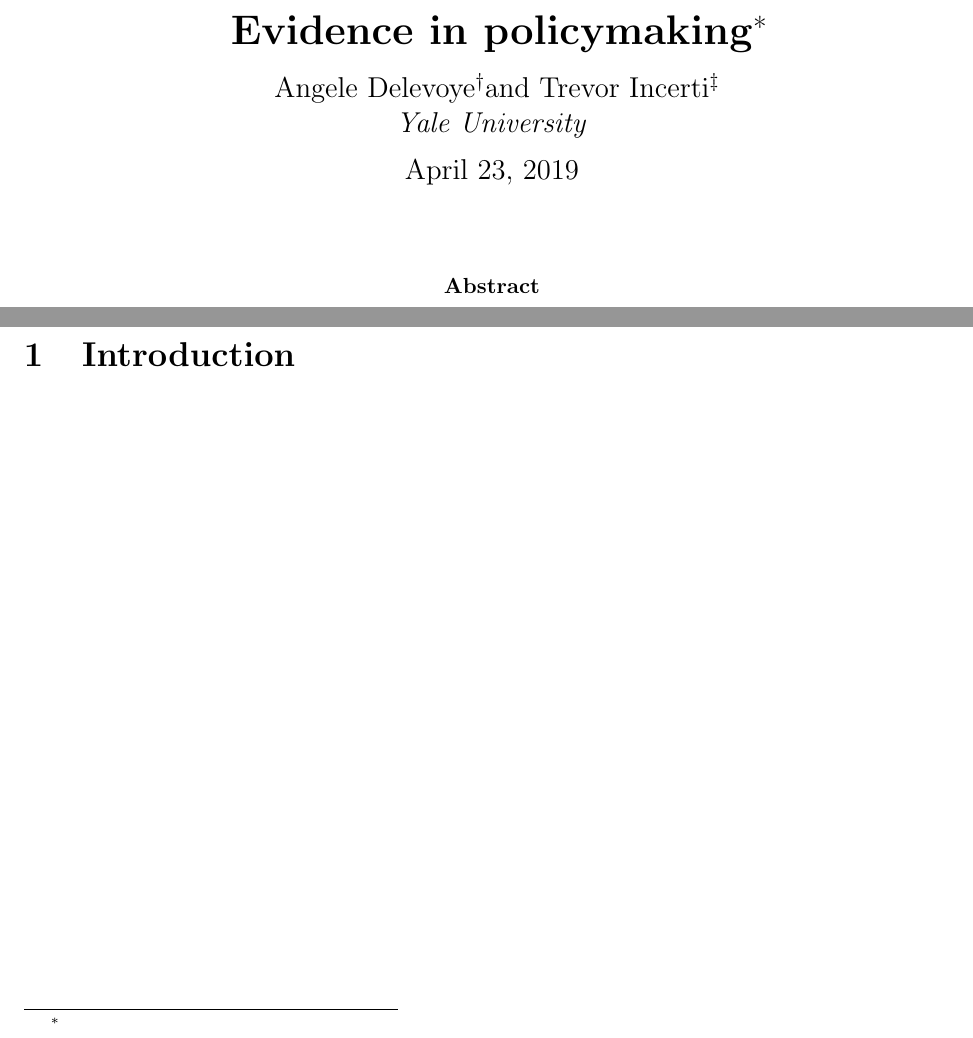
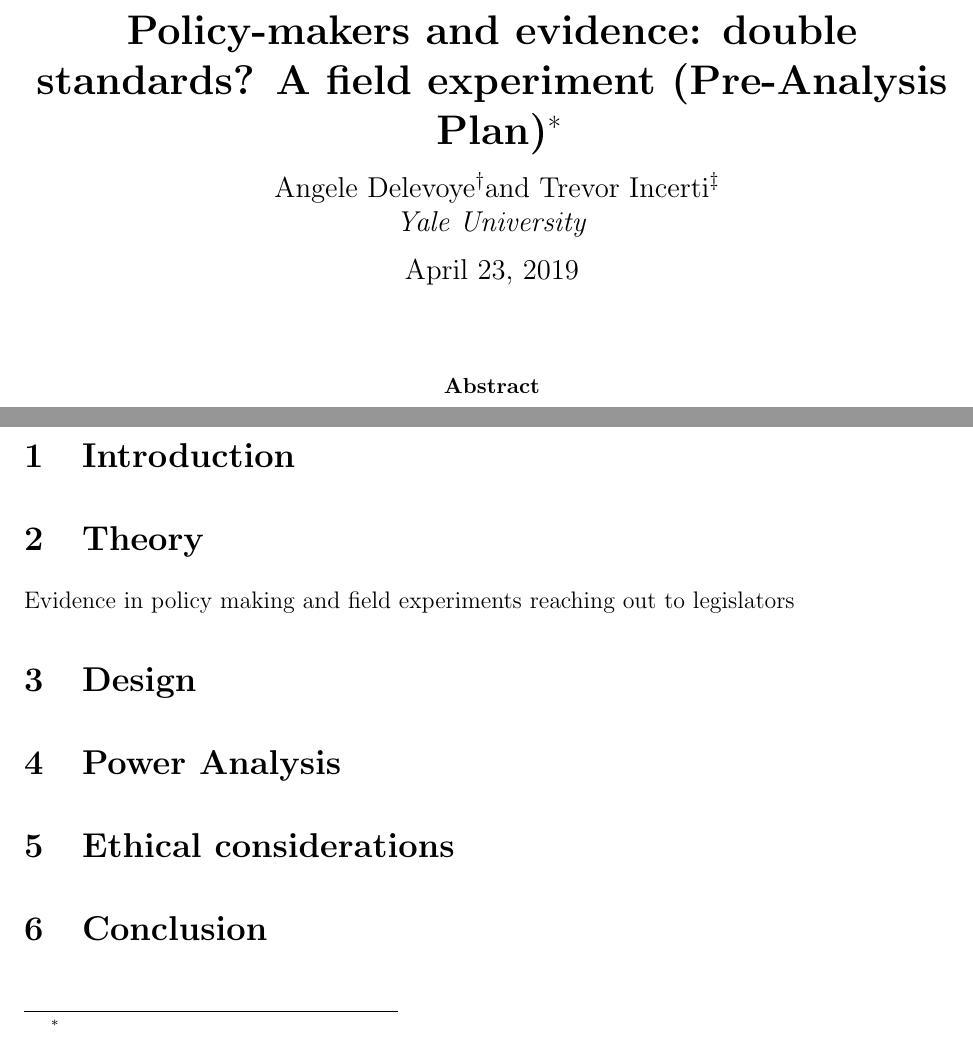
Before and after one commit to tincerti/evidence_policy, a LaTeX paper (doc/evidence_policy.tex): two parts of page 1 of 2, joined at a grey line, cut at the place of the change. Compiled offline with pdfLaTeX.

Commit message:
Structure

```diff
--- a/doc/evidence_policy.tex
+++ b/doc/evidence_policy.tex
@@ -138,7 +138,7 @@
 
 \begin{document}
 \singlespace
-\title{\textbf{Evidence in policymaking}\vspace{-1ex}\thanks{}}
+\title{\textbf{Policy-makers and evidence: double standards? A field experiment (Pre-Analysis Plan)}\vspace{-1ex}\thanks{}}
 % Thanks
 \author{Angele Delevoye\thanks{angele.delevoye@yale.edu}\vspace{-1ex}}
 \author{Trevor Incerti\thanks{trevor.incerti@yale.edu}\vspace{-1ex}}
@@ -160,6 +160,19 @@
 
 \section{Introduction} \label{sec:Introduction}
 
+\section{Theory} \label{sec:Theory}
+Evidence in policy making and field experiments reaching out to legislators
+
+\section{Design} \label{sec:Design}
+
+
+\section{Power Analysis} \label{sec:Power}
+
+\section{Ethical considerations} \label{sec:Ethics}
+
+\section{Conclusion} \label{sec:Conclusion}
+
+
 \clearpage
 \pagebreak
 \bibliography{bibliography}
```
Also changed, not shown: doc/evidence_policy.pdf, 5 other files.
